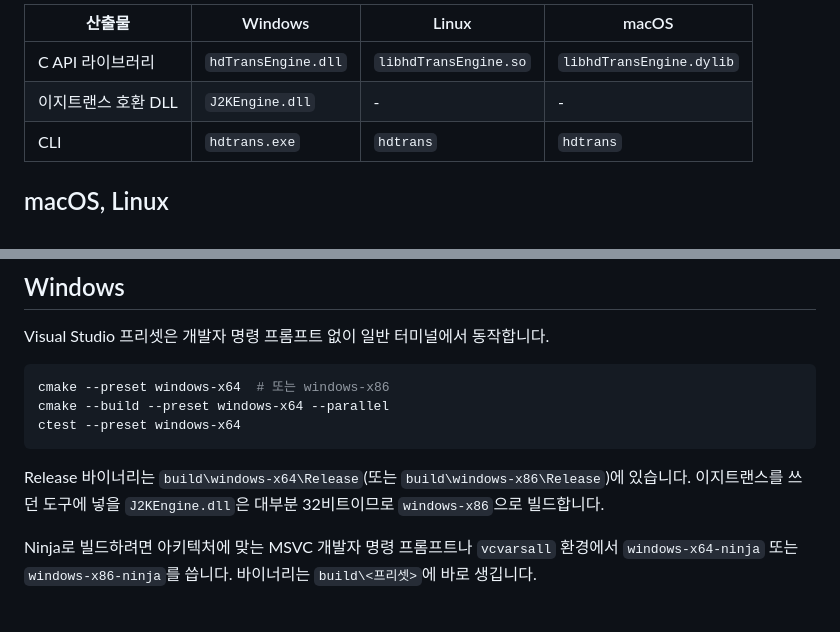
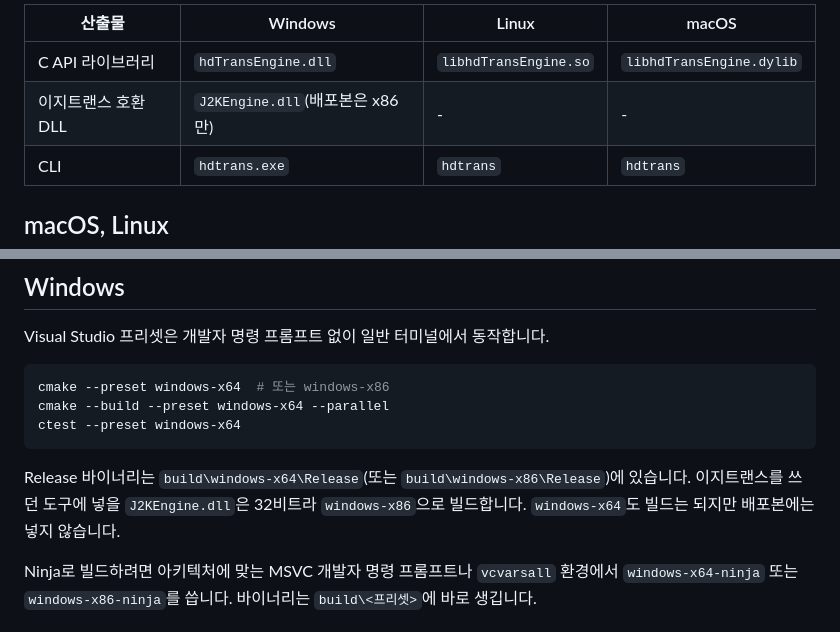
Before and after one commit to Clickin/hdTrans, a Markdown page: docs/build.md, 2 parts joined by grey strips. Rendered like a GitHub page.

````diff
--- a/docs/build.md
+++ b/docs/build.md
@@ -31,7 +31,7 @@ hdTrans는 CMake 프리셋(`CMakePresets.json`)으로 빌드합니다. 외부
 | 산출물 | Windows | Linux | macOS |
 |---|---|---|---|
 | C API 라이브러리 | `hdTransEngine.dll` | `libhdTransEngine.so` | `libhdTransEngine.dylib` |
-| 이지트랜스 호환 DLL | `J2KEngine.dll` | - | - |
+| 이지트랜스 호환 DLL | `J2KEngine.dll`(배포본은 x86만) | - | - |
 | CLI | `hdtrans.exe` | `hdtrans` | `hdtrans` |
 
 ## macOS, Linux
@@ -55,7 +55,7 @@ ctest --preset windows-x64
 ```
 
 Release 바이너리는 `build\windows-x64\Release`(또는 `build\windows-x86\Release`)에 있습니다.
-이지트랜스를 쓰던 도구에 넣을 `J2KEngine.dll`은 대부분 32비트이므로 `windows-x86`으로 빌드합니다.
+이지트랜스를 쓰던 도구에 넣을 `J2KEngine.dll`은 32비트라 `windows-x86`으로 빌드합니다. `windows-x64`도 빌드는 되지만 배포본에는 넣지 않습니다.
 
 Ninja로 빌드하려면 아키텍처에 맞는 MSVC 개발자 명령 프롬프트나 `vcvarsall` 환경에서
 `windows-x64-ninja` 또는 `windows-x86-ninja`를 씁니다. 바이너리는 `build\<프리셋>`에 바로 생깁니다.
````
Also changed, not shown: README.md (+2 -2 lines).
